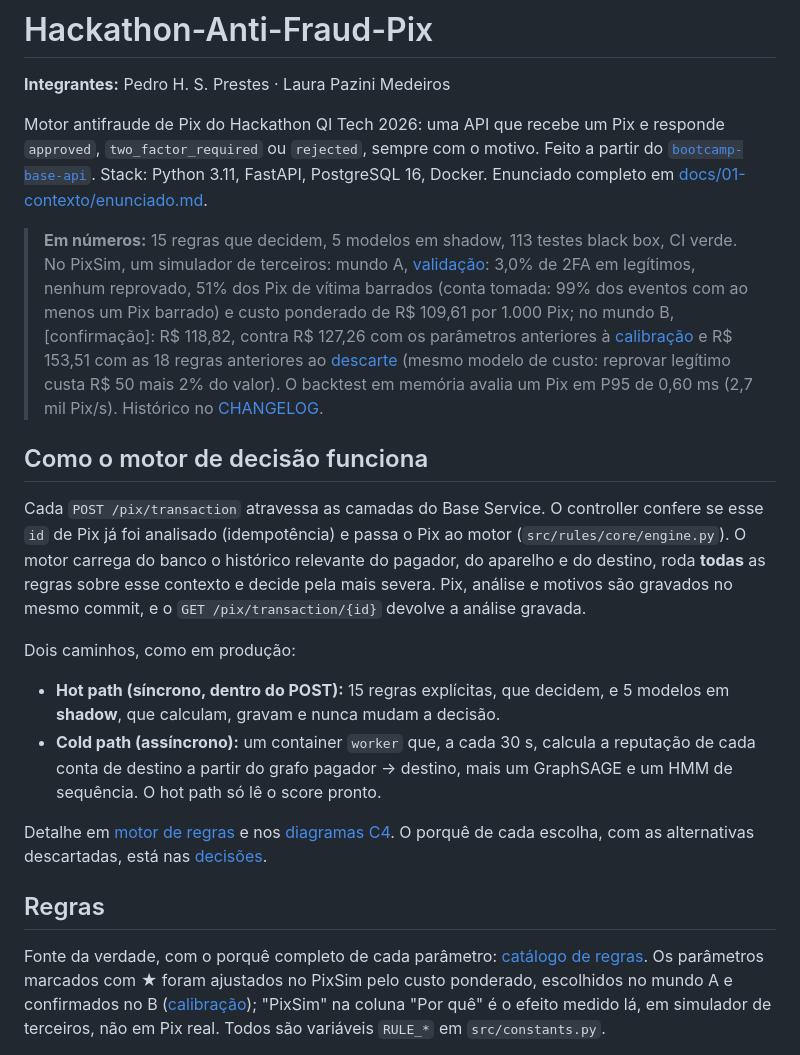
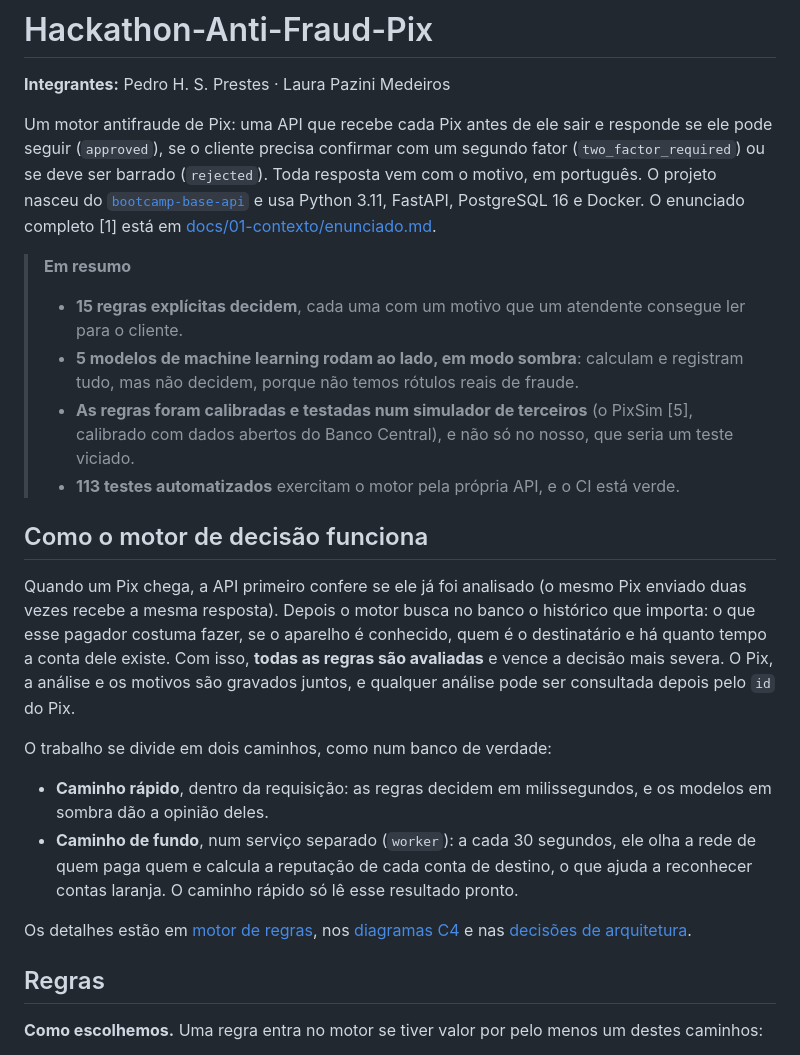
Before and after one commit to phprestes/Hackathon-Anti-Fraud-Pix, a Markdown page: README.md, the part around one of its changes. GitHub-like rendering.

```diff
--- a/README.md
+++ b/README.md
@@ -2,22 +2,27 @@
 
 **Integrantes:** Pedro H. S. Prestes · Laura Pazini Medeiros
 
-Motor antifraude de Pix do Hackathon QI Tech 2026: uma API que recebe um Pix e responde `approved`, `two_factor_required` ou `rejected`, sempre com o motivo. Feito a partir do [`bootcamp-base-api`](docs/referencia/base-service-readme.md). Stack: Python 3.11, FastAPI, PostgreSQL 16, Docker. Enunciado completo em [docs/01-contexto/enunciado.md](docs/01-contexto/enunciado.md).
+Um motor antifraude de Pix: uma API que recebe cada Pix antes de ele sair e responde se ele pode seguir (`approved`), se o cliente precisa confirmar com um segundo fator (`two_factor_required`) ou se deve ser barrado (`rejected`). Toda resposta vem com o motivo, em português. O projeto nasceu do [`bootcamp-base-api`](docs/referencia/base-service-readme.md) e usa Python 3.11, FastAPI, PostgreSQL 16 e Docker. O enunciado completo \[1\] está em [docs/01-contexto/enunciado.md](docs/01-contexto/enunciado.md).
 
-> **Em números:** 15 regras que decidem, 5 modelos em shadow, 113 testes black box, CI verde. No PixSim, um simulador de terceiros: mundo A, [validação](docs/05-motor/validacao-pixsim.md): 3,0% de 2FA em legítimos, nenhum reprovado, 51% dos Pix de vítima barrados (conta tomada: 99% dos eventos com ao menos um Pix barrado) e custo ponderado de R$ 109,61 por 1.000 Pix; no mundo B, [confirmação]: R$ 118,82, contra R$ 127,26 com os parâmetros anteriores à [calibração](docs/05-motor/calibracao.md) e R$ 153,51 com as 18 regras anteriores ao [descarte](docs/02-arquitetura/decisoes/0033-regras-descartadas-pela-ablacao.md) (mesmo modelo de custo: reprovar legítimo custa R$ 50 mais 2% do valor). O backtest em memória avalia um Pix em P95 de 0,60 ms (2,7 mil Pix/s). Histórico no [CHANGELOG](CHANGELOG.md).
+> **Em resumo**
+>
+> - **15 regras explícitas decidem**, cada uma com um motivo que um atendente consegue ler para o cliente.
+> - **5 modelos de machine learning rodam ao lado, em modo sombra**: calculam e registram tudo, mas não decidem, porque não temos rótulos reais de fraude.
+> - **As regras foram calibradas e testadas num simulador de terceiros** (o PixSim \[5\], calibrado com dados abertos do Banco Central), e não só no nosso, que seria um teste viciado.
+> - **113 testes automatizados** exercitam o motor pela própria API, e o CI está verde.
 
 ## Como o motor de decisão funciona
 
-Cada `POST /pix/transaction` atravessa as camadas do Base Service. O controller confere se esse `id` de Pix já foi analisado (idempotência) e passa o Pix ao motor (`src/rules/core/engine.py`). O motor carrega do banco o histórico relevante do pagador, do aparelho e do destino, roda **todas** as regras sobre esse contexto e decide pela mais severa. Pix, análise e motivos são gravados no mesmo commit, e o `GET /pix/transaction/{id}` devolve a análise gravada.
+Quando um Pix chega, a API primeiro confere se ele já foi analisado (o mesmo Pix enviado duas vezes recebe a mesma resposta). Depois o motor busca no banco o histórico que importa: o que esse pagador costuma fazer, se o aparelho é conhecido, quem é o destinatário e há quanto tempo a conta dele existe. Com isso, **todas as regras são avaliadas** e vence a decisão mais severa. O Pix, a análise e os motivos são gravados juntos, e qualquer análise pode ser consultada depois pelo `id` do Pix.
 
-Dois caminhos, como em produção:
+O trabalho se divide em dois caminhos, como num banco de verdade:
 
-- **Hot path (síncrono, dentro do POST):** 15 regras explícitas, que decidem, e 5 modelos em **shadow**, que calculam, gravam e nunca mudam a decisão.
-- **Cold path (assíncrono):** um container `worker` que, a cada 30 s, calcula a reputação de cada conta de destino a partir do grafo pagador → destino, mais um GraphSAGE e um HMM de sequência. O hot path só lê o score pronto.
+- **Caminho rápido**, dentro da requisição: as regras decidem em milissegundos, e os modelos em sombra dão a opinião deles.
+- **Caminho de fundo**, num serviço separado (`worker`): a cada 30 segundos, ele olha a rede de quem paga quem e calcula a reputação de cada conta de destino, o que ajuda a reconhecer contas laranja. O caminho rápido só lê esse resultado pronto.
 
-Detalhe em [motor de regras](docs/05-motor/motor-de-regras.md) e nos [diagramas C4](docs/02-arquitetura/c4.md). O porquê de cada escolha, com as alternativas descartadas, está nas [decisões](docs/02-arquitetura/decisoes/README.md).
+Os detalhes estão em [motor de regras](docs/05-motor/motor-de-regras.md), nos [diagramas C4](docs/02-arquitetura/c4.md) e nas [decisões de arquitetura](docs/02-arquitetura/decisoes/README.md).
 
 ## Regras
 
-Fonte da verdade, com o porquê completo de cada parâmetro: [catálogo de regras](docs/05-motor/regras.md). Os parâmetros marcados com ★ foram ajustados no PixSim pelo custo ponderado, escolhidos no mundo A e confirmados no B ([calibração](docs/05-motor/calibracao.md)); "PixSim" na coluna "Por quê" é o efeito medido lá, em simulador de terceiros, não em Pix real. Todos são variáveis `RULE_*` em `src/constants.py`.
+**Como escolhemos.** Uma regra entra no motor se tiver valor por pelo menos um destes caminhos:
 
```
Also changed, not shown: other parts of README.md (+76 -61 lines), CHANGELOG.md (+1 -0 lines).
